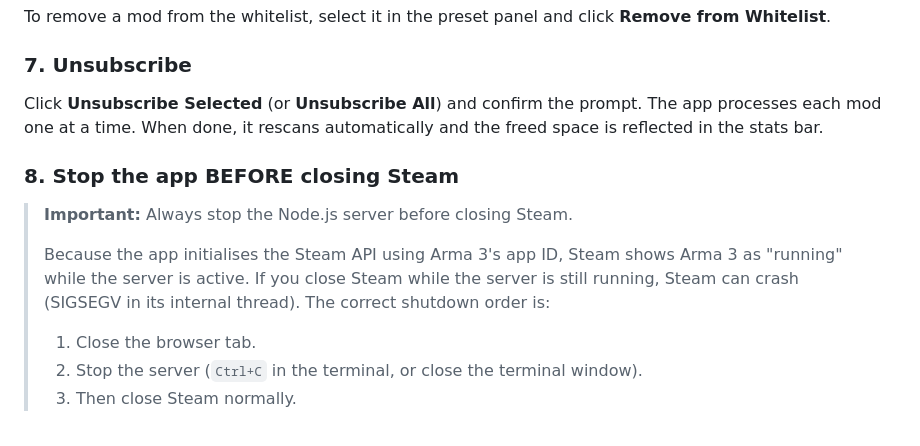
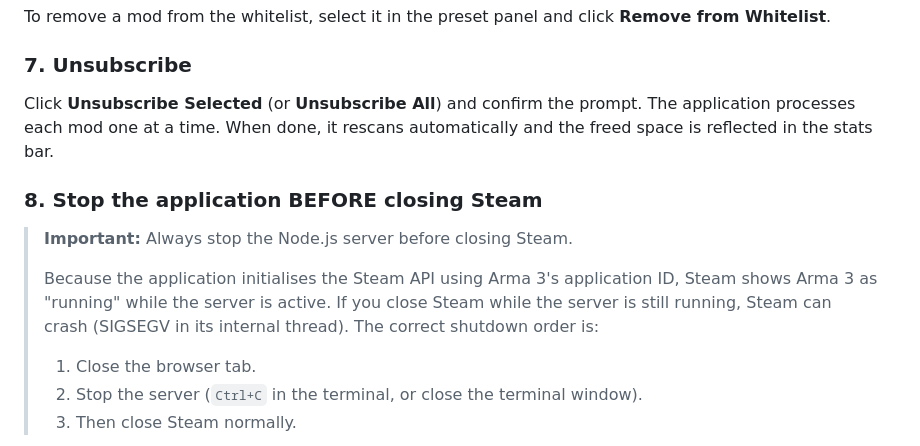
Before and after one commit to Hamza-b93/ModScan, a Markdown page: README.md, the part around one of its changes. Rendered like a GitHub page.

```diff
--- a/README.md
+++ b/README.md
@@ -146,13 +146,13 @@ To remove a mod from the whitelist, select it in the preset panel and click **Re
 
 ### 7. Unsubscribe
 
-Click **Unsubscribe Selected** (or **Unsubscribe All**) and confirm the prompt. The app processes each mod one at a time. When done, it rescans automatically and the freed space is reflected in the stats bar.
+Click **Unsubscribe Selected** (or **Unsubscribe All**) and confirm the prompt. The application processes each mod one at a time. When done, it rescans automatically and the freed space is reflected in the stats bar.
 
-### 8. Stop the app BEFORE closing Steam
+### 8. Stop the application BEFORE closing Steam
 
 > **Important:** Always stop the Node.js server before closing Steam.
 >
-> Because the app initialises the Steam API using Arma 3's app ID, Steam shows Arma 3 as "running" while the server is active. If you close Steam while the server is still running, Steam can crash (SIGSEGV in its internal thread). The correct shutdown order is:
+> Because the application initialises the Steam API using Arma 3's application ID, Steam shows Arma 3 as "running" while the server is active. If you close Steam while the server is still running, Steam can crash (SIGSEGV in its internal thread). The correct shutdown order is:
 >
 > 1. Close the browser tab.
 > 2. Stop the server (`Ctrl+C` in the terminal, or close the terminal window).
```
Also changed, not shown: other parts of README.md (+12 -12 lines).
